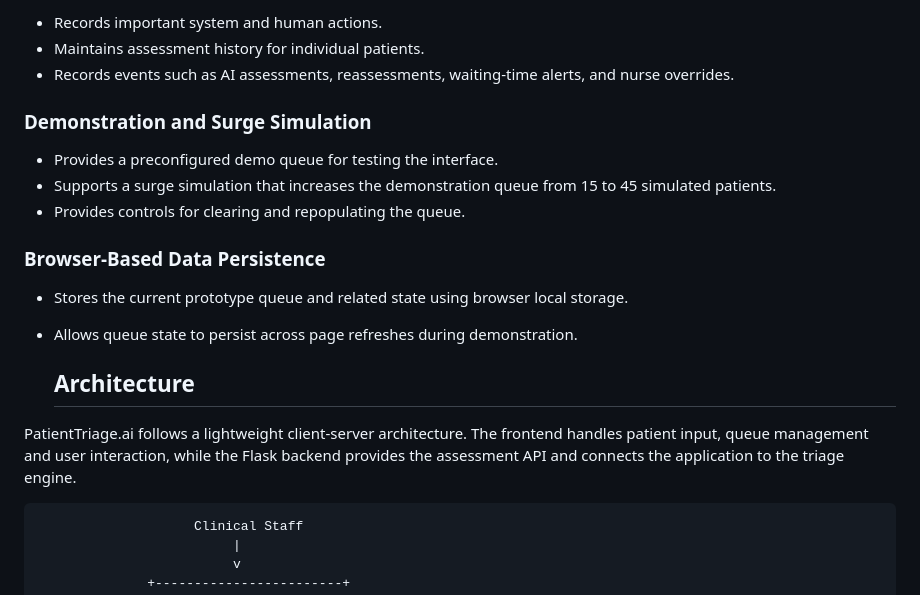
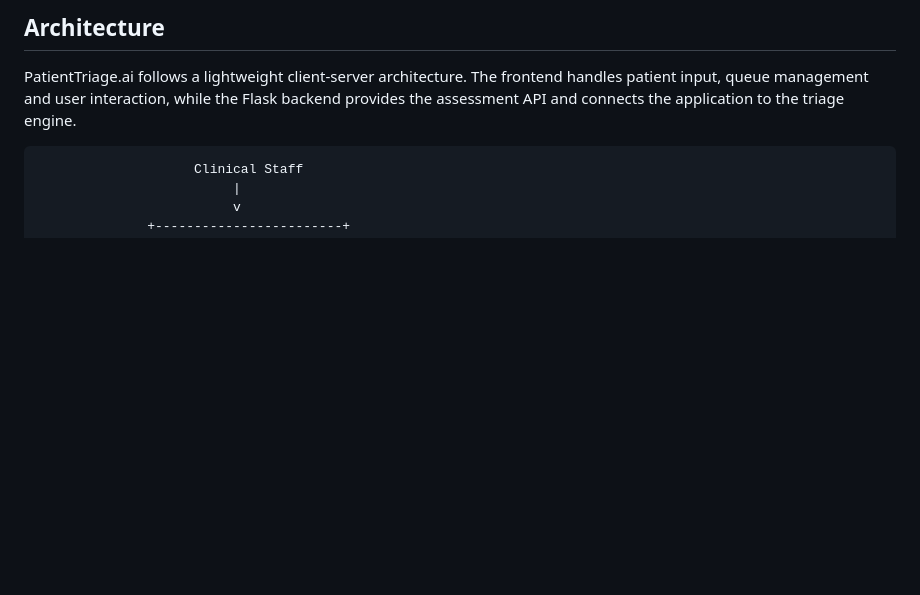
Before and after one commit to SanviM828/PatientTriage-ai-AIC-2026, a Markdown page: README.md, the part around one of its changes. GitHub-like rendering; blank space fills up the shorter version.

```diff
--- a/README.md
+++ b/README.md
@@ -112,23 +31,4 @@ not intended for direct clinical deployment.
-- Records important system and human actions.
-- Maintains assessment history for individual patients.
-- Records events such as AI assessments, reassessments, waiting-time
-  alerts, and nurse overrides.
-
-### Demonstration and Surge Simulation
-
-- Provides a preconfigured demo queue for testing the interface.
-- Supports a surge simulation that increases the demonstration
-  queue from 15 to 45 simulated patients.
-- Provides controls for clearing and repopulating the queue.
-
-### Browser-Based Data Persistence
-
-- Stores the current prototype queue and related state using browser
-  local storage.
-- Allows queue state to persist across page refreshes during
-  demonstration.
-
-  ## Architecture
+## Architecture
 
 PatientTriage.ai follows a lightweight client-server architecture.
 The frontend handles patient input, queue management and user
```
Also changed, not shown: other parts of README.md (+9 -90 lines).
